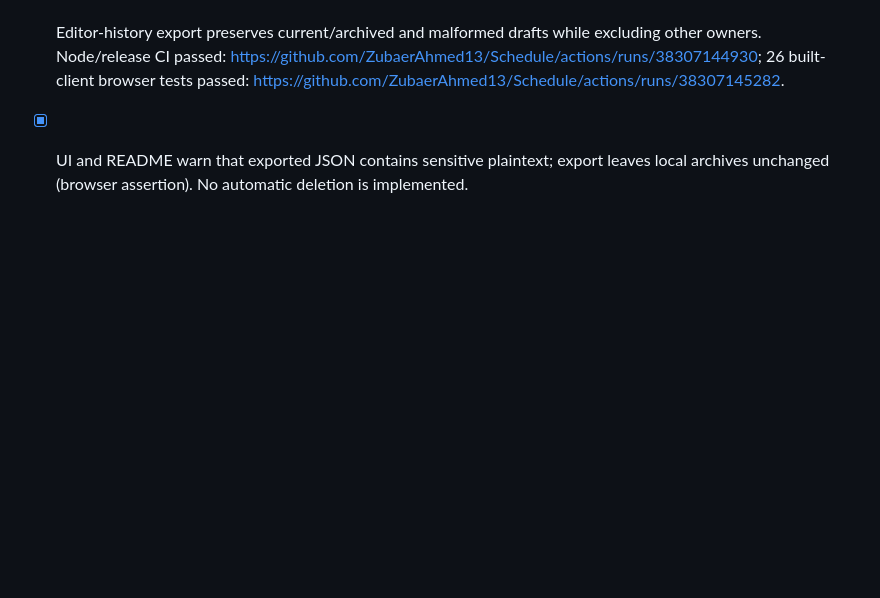
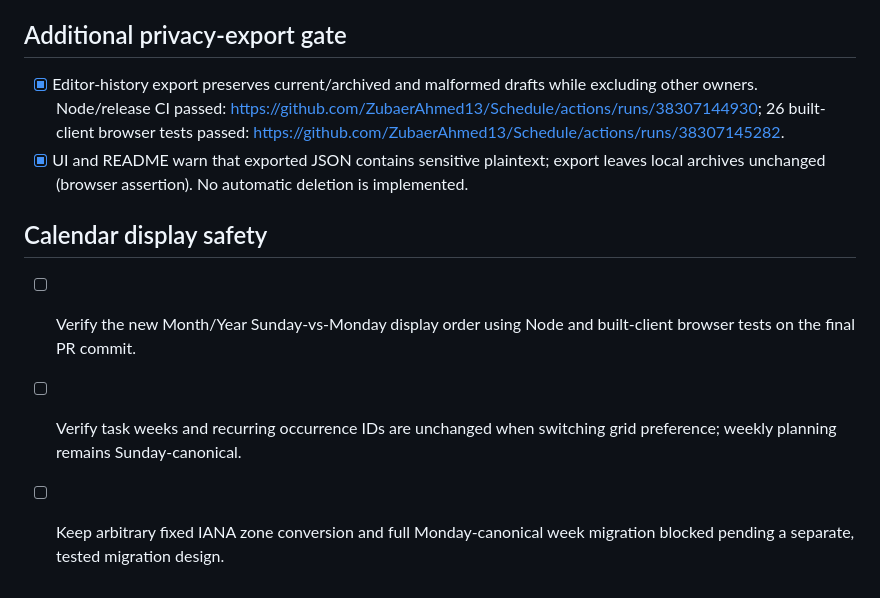
Before and after one commit to ZubaerAhmed13/Schedule, a Markdown page: docs/RELEASE_CHECKLIST.md, the part around the change. Drawn GitHub-style; blank space fills up the shorter version.

Commit message:
Add calendar preference safety gates

```diff
--- a/docs/RELEASE_CHECKLIST.md
+++ b/docs/RELEASE_CHECKLIST.md
@@ -38,3 +38,9 @@ Never expose OAuth/VAPID/service-role/AI secrets in browser code. Never run prod
 
 - [x] Editor-history export preserves current/archived and malformed drafts while excluding other owners. Node/release CI passed: https://github.com/ZubaerAhmed13/Schedule/actions/runs/38307144930; 26 built-client browser tests passed: https://github.com/ZubaerAhmed13/Schedule/actions/runs/38307145282.
 - [x] UI and README warn that exported JSON contains sensitive plaintext; export leaves local archives unchanged (browser assertion). No automatic deletion is implemented.
+
+## Calendar display safety
+
+- [ ] Verify the new Month/Year Sunday-vs-Monday display order using Node and built-client browser tests on the final PR commit.
+- [ ] Verify task weeks and recurring occurrence IDs are unchanged when switching grid preference; weekly planning remains Sunday-canonical.
+- [ ] Keep arbitrary fixed IANA zone conversion and full Monday-canonical week migration blocked pending a separate, tested migration design.
```
